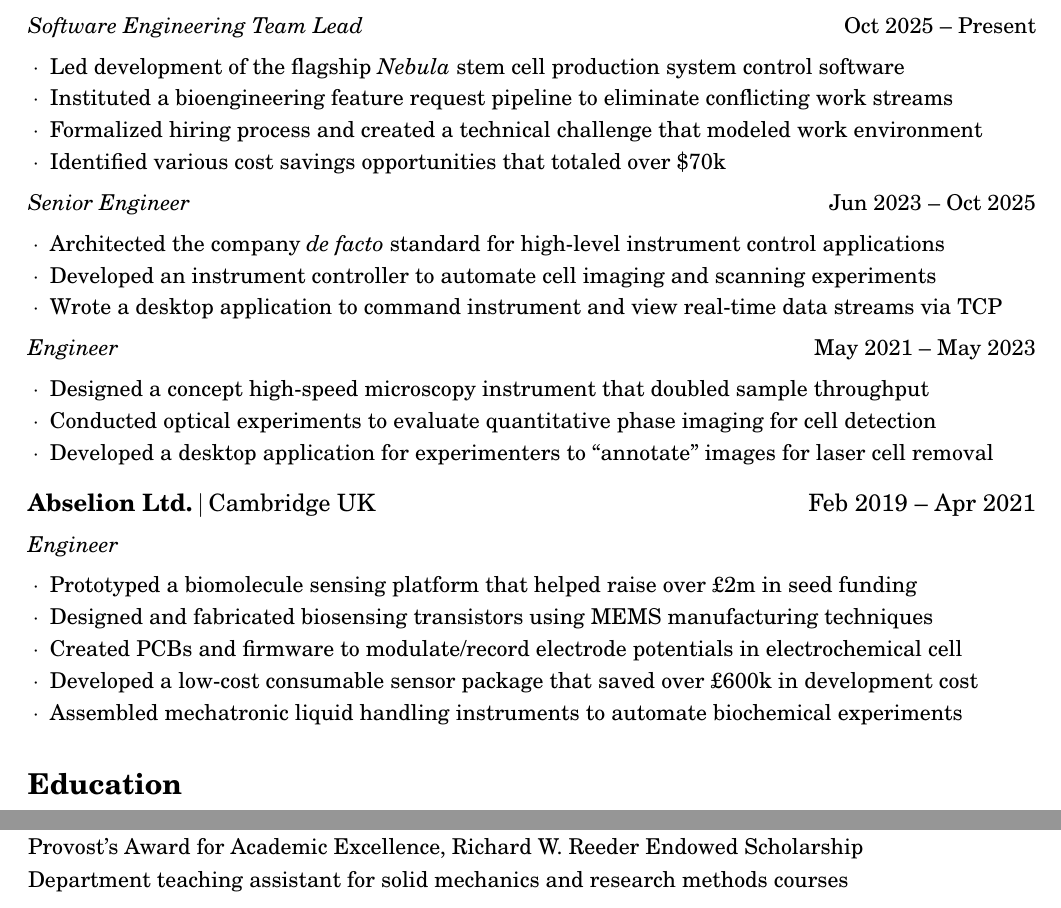
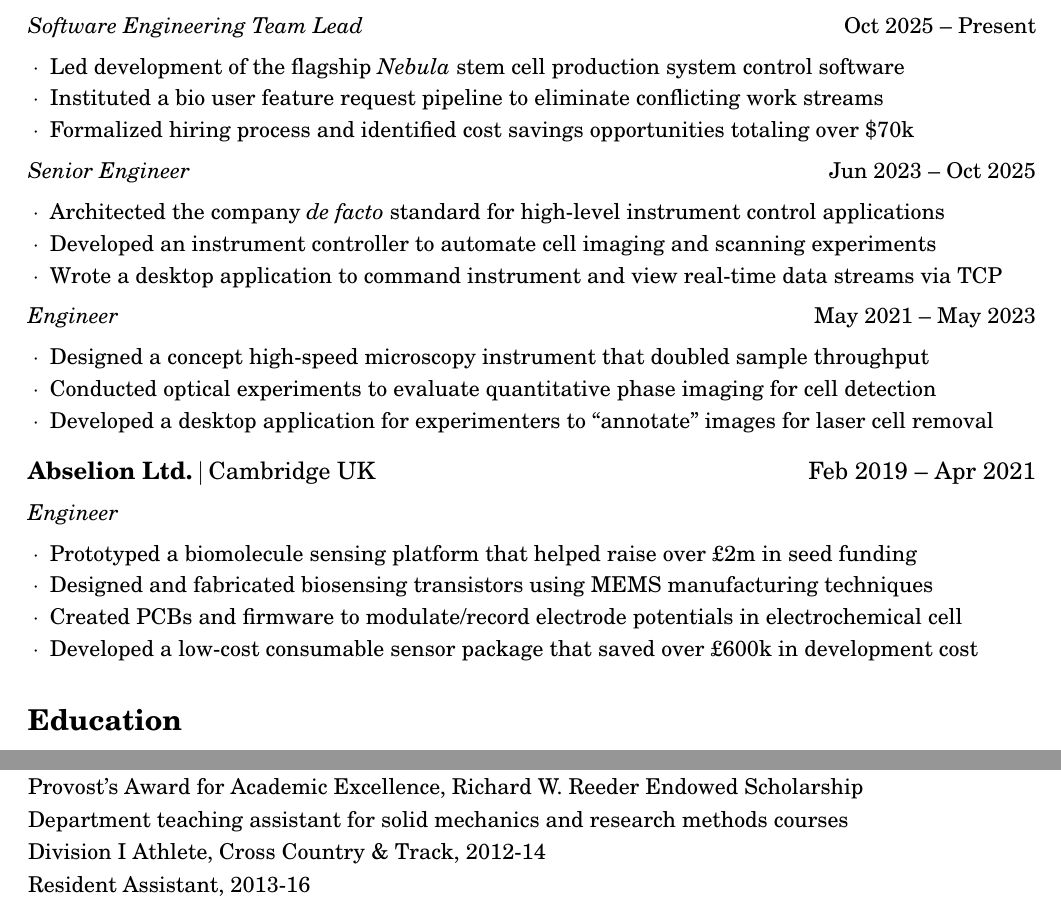
Before and after one commit to lukasvasadi/resume-v3, a LaTeX CV (resume.tex, which reads resume.cls): two parts of page 1 of 2, joined at a grey line, cut so that both start at the same text. Compiled offline with pdfLaTeX.

Commit message:
Add resident assistant and student athlete positions in undergraduate section

```diff
--- a/resume.cls
+++ b/resume.cls
@@ -280,7 +280,10 @@
 % ------------------------------------------------------------------
 \cs_new_protected:Nn \__resume_program_renderer:nn
 {
-	{ \makebox[\linewidth][s]{#1 \hfill #2} \par }
+	\begin{tabular*}{\linewidth}{@{}p{0.8\linewidth}@{\extracolsep{\fill}}r@{}}
+		#1 & #2
+	\end{tabular*}
+	\par
 	\setlength{\parskip}{0.2\baselineskip}
 }
 
--- a/resume.tex
+++ b/resume.tex
@@ -42,9 +42,10 @@
 				dates=Oct 2025 -- Present,
 			]
 			\item Led development of the flagship \textit{Nebula} stem cell production system control software
-			\item Instituted a bioengineering feature request pipeline to eliminate conflicting work streams
-			\item Formalized hiring process and created a technical challenge that modeled work environment
-			\item Identified various cost savings opportunities that totaled over \$70k
+			\item Instituted a bio user feature request pipeline to eliminate conflicting work streams
+			\item Formalized hiring process and identified cost savings opportunities totaling over \$70k
+			% \item Formalized hiring process and created a technical challenge that modeled work environment
+			% \item Identified various cost savings opportunities that totaled over \$70k
 		\end{role}
 		\begin{role}[
 				title=Senior Engineer,
@@ -76,7 +77,7 @@
 			\item Designed and fabricated biosensing transistors using MEMS manufacturing techniques
 			\item Created PCBs and firmware to modulate/record electrode potentials in electrochemical cell
 			\item Developed a low-cost consumable sensor package that saved over £600k in development cost
-			\item Assembled mechatronic liquid handling instruments to automate biochemical experiments
+			% \item Assembled mechatronic liquid handling instruments to automate biochemical experiments
 		\end{role}
 	\end{employer}
 \end{resumesection}
@@ -108,6 +109,10 @@
 			Provost's Award for Academic Excellence, Richard W. Reeder Endowed Scholarship
 
 			Department teaching assistant for solid mechanics and research methods courses
+
+			Division I Athlete, Cross Country \& Track, 2012-14
+
+			Resident Assistant, 2013-16
 		\end{degree}
 	\end{institution}
 \end{resumesection}
```
Also changed, not shown: resume.pdf, resume.tex (4 more changed lines).
